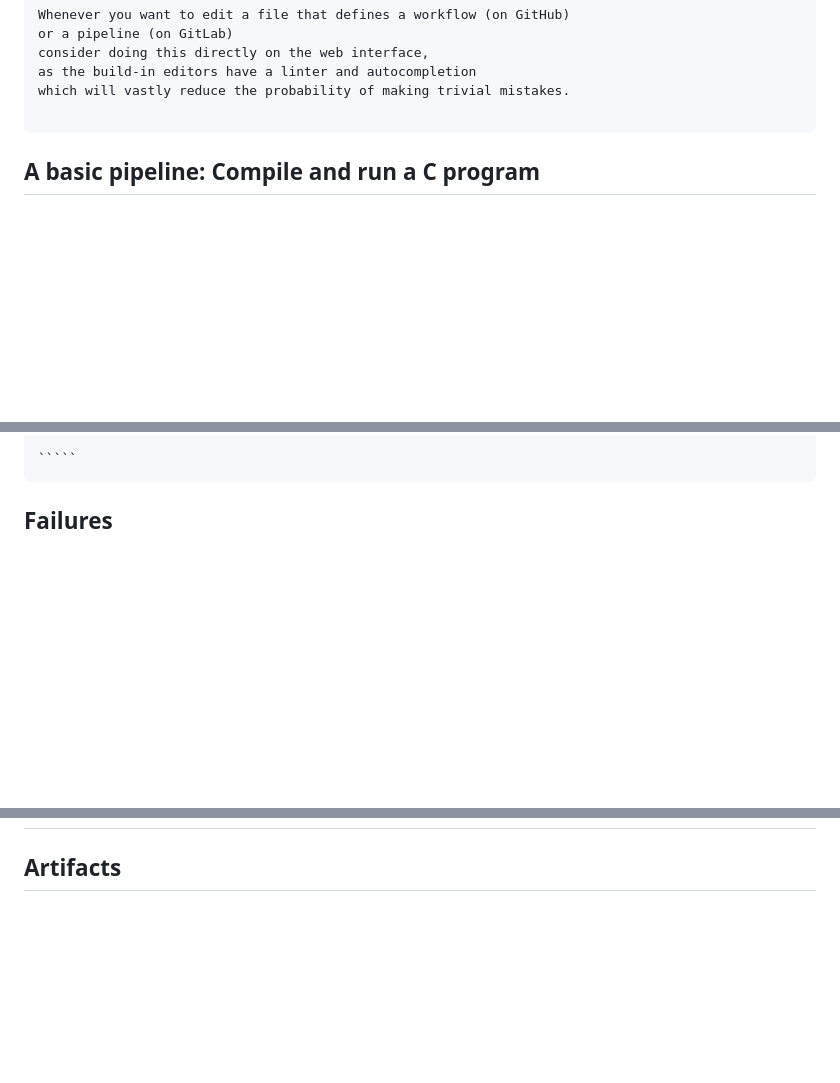
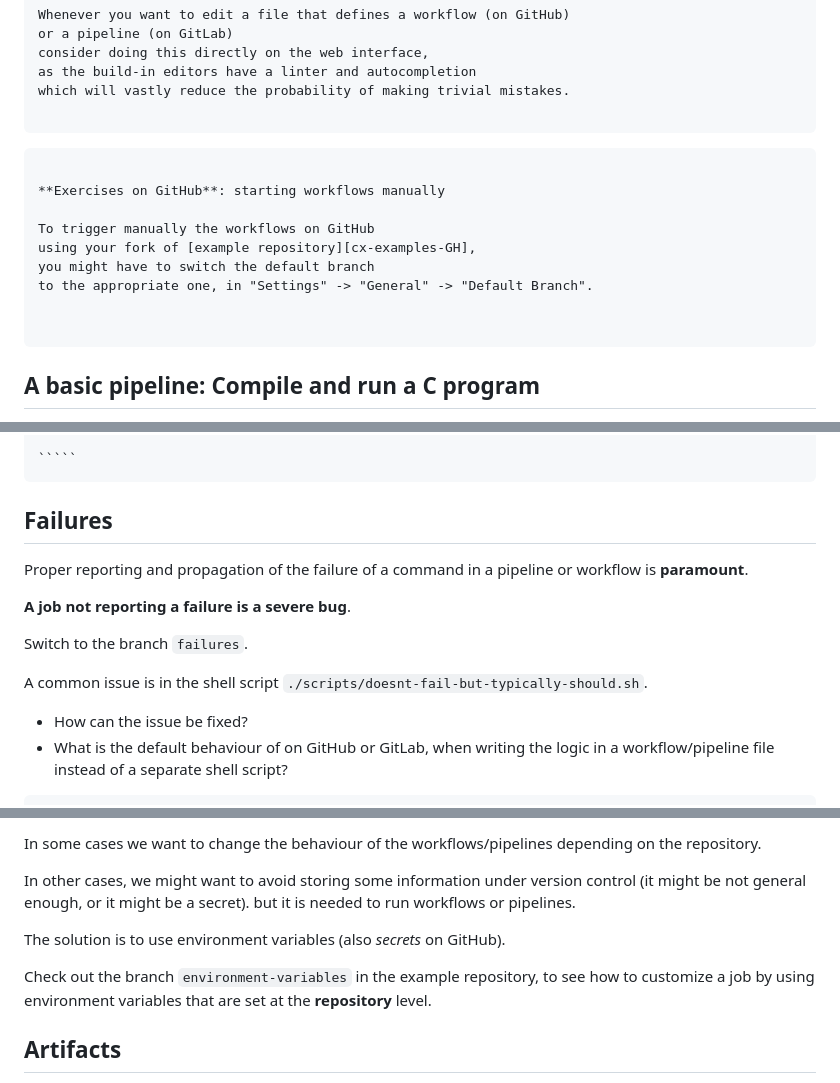
Before and after one commit to mmesiti/cr-best-practices-in-rse, a Markdown page: content/ci-misc.md, 3 parts joined by grey strips. GitHub-like rendering; blank space fills up the shorter version.

Commit message:
more content in ci-misc, not all
many github counterparts still missing
(in the cx-course too)

````diff
--- a/content/ci-misc.md
+++ b/content/ci-misc.md
@@ -78,6 +83,20 @@ which will vastly reduce the probability of making trivial mistakes.
 
 ```
 
+```{warning}
+
+**Exercises on GitHub**: starting workflows manually
+
+To trigger manually the workflows on GitHub
+using your fork of [example repository][cx-examples-GH],
+you might have to switch the default branch
+to the appropriate one, in "Settings" -> "General" -> "Default Branch".
+
+
+```
+
+
+
 ## A basic pipeline: Compile and run a C program
 
 This example is available in the example repository,
@@ -115,3 +158,18 @@ doall:
 ## Failures
 
 
+Proper reporting and propagation of the failure
+of a command in a pipeline or workflow is **paramount**.
+
+**A job not reporting a failure is a severe bug**.
+
+Switch to the branch `failures`.
+
+A common issue is in the shell script
+`./scripts/doesnt-fail-but-typically-should.sh`.
+
+- How can the issue be fixed?
+- What is the default behaviour of on GitHub or GitLab,
+  when writing the logic in a workflow/pipeline file
+  instead of a separate shell script?
+
@@ -118 +191,20 @@ doall:
+In some cases we want to change the behaviour
+of the workflows/pipelines
+depending on the repository.
+
+In other cases, we might want to avoid
+storing some information under version control
+(it might be not general enough,
+or it might be a secret).
+but it is needed to run workflows or pipelines.
+
+The solution is to use environment variables
+(also *secrets* on GitHub).
+
+Check out the branch `environment-variables` in the example repository,
+to see how to customize a job
+by using environment variables
+that are set at the **repository** level.
+
+
 ## Artifacts
````
Also changed, not shown: other parts of content/ci-misc.md (+92 -4 lines).
